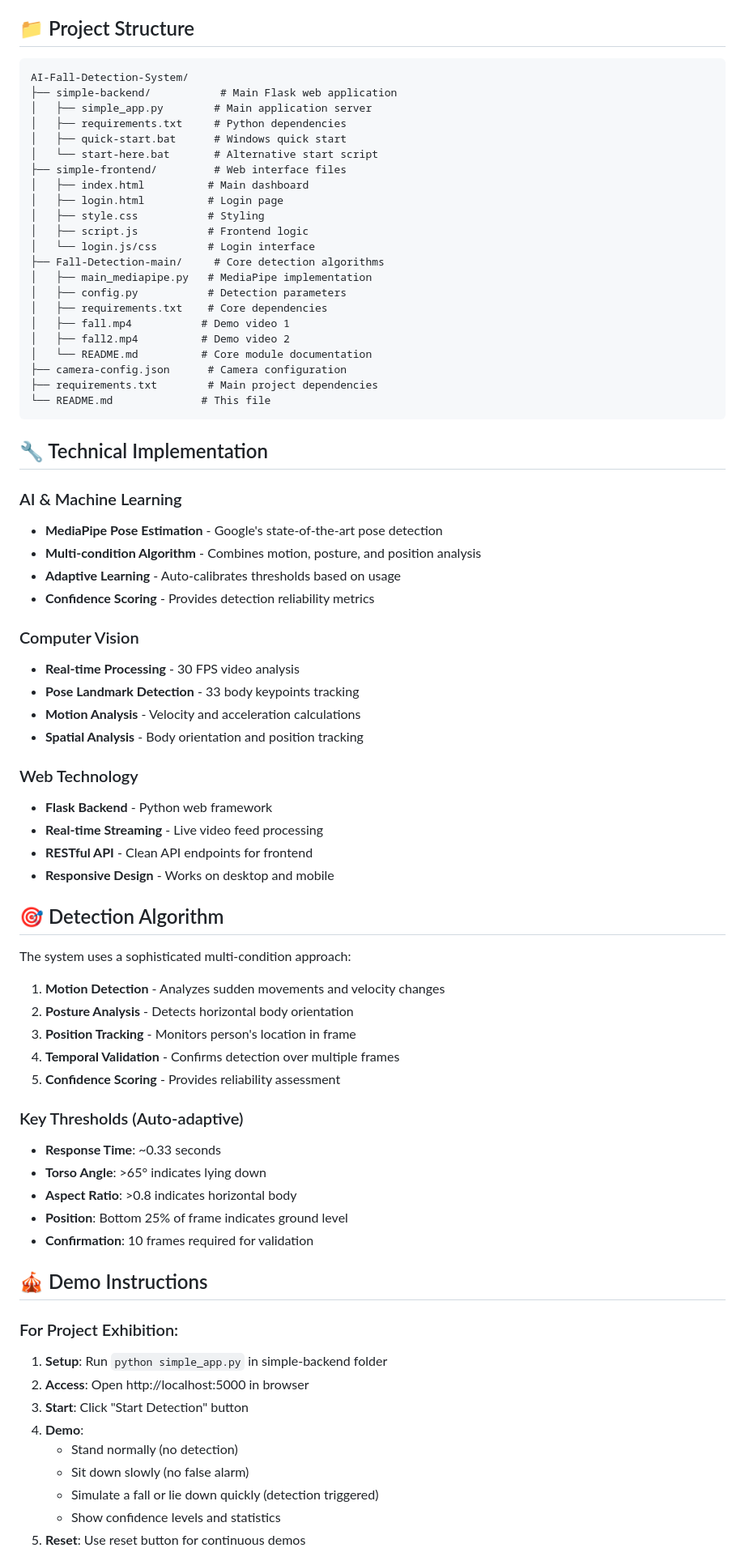
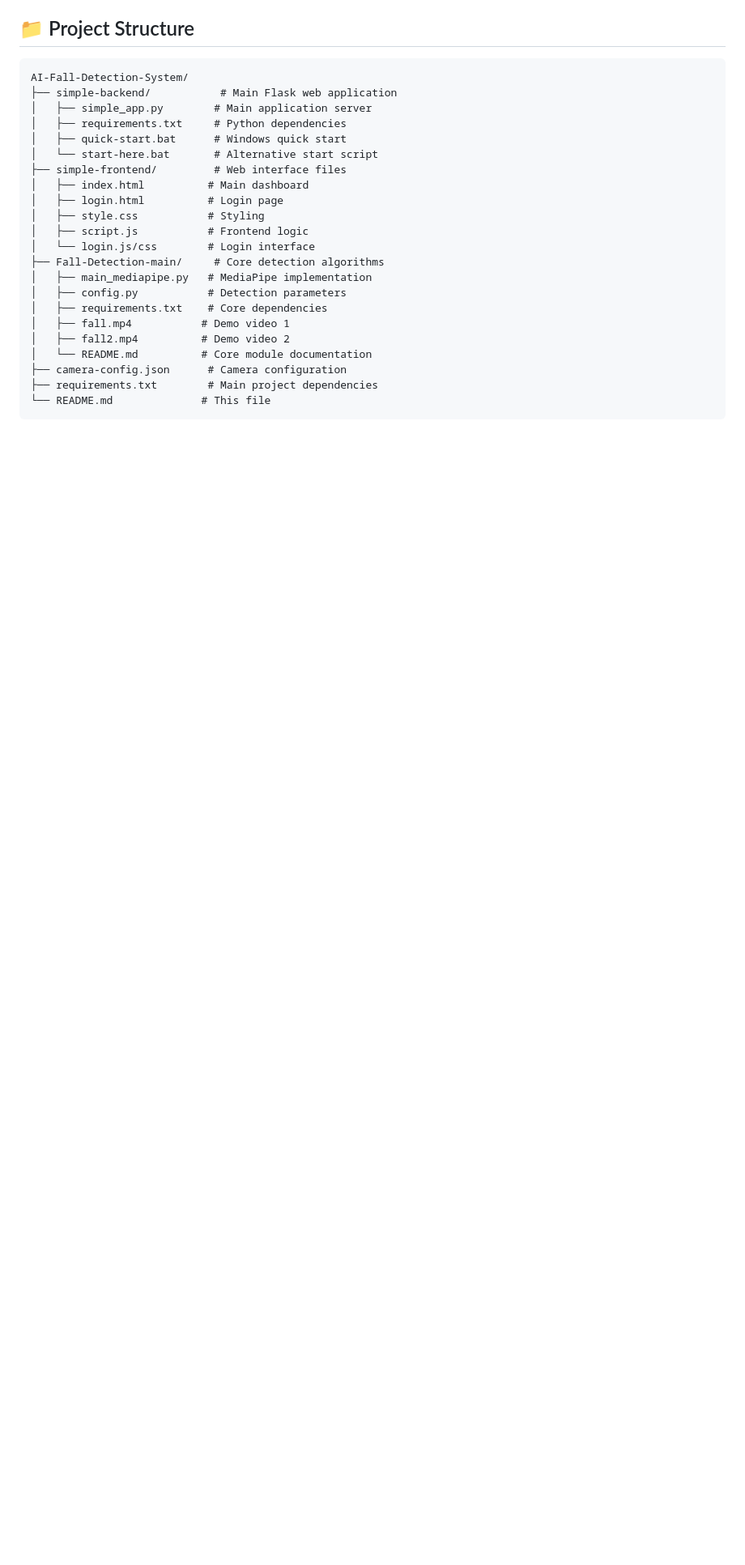
Before and after one commit to Vulture-avs/SAFE_SENSE, a Markdown page: README.md, the part around the change printed below. Shown: that part at 81% size. Drawn GitHub-style; blank space fills up the shorter version.

````diff
--- a/README.md
+++ b/README.md
@@ -117,54 +106,3 @@ AI-Fall-Detection-System/
 └── README.md              # This file
 ```
 
-## 🔧 Technical Implementation
-
-### AI & Machine Learning
-- **MediaPipe Pose Estimation** - Google's state-of-the-art pose detection
-- **Multi-condition Algorithm** - Combines motion, posture, and position analysis
-- **Adaptive Learning** - Auto-calibrates thresholds based on usage
-- **Confidence Scoring** - Provides detection reliability metrics
-
-### Computer Vision
-- **Real-time Processing** - 30 FPS video analysis
-- **Pose Landmark Detection** - 33 body keypoints tracking
-- **Motion Analysis** - Velocity and acceleration calculations
-- **Spatial Analysis** - Body orientation and position tracking
-
-### Web Technology
-- **Flask Backend** - Python web framework
-- **Real-time Streaming** - Live video feed processing
-- **RESTful API** - Clean API endpoints for frontend
-- **Responsive Design** - Works on desktop and mobile
-
-## 🎯 Detection Algorithm
-
-The system uses a sophisticated multi-condition approach:
-
-1. **Motion Detection** - Analyzes sudden movements and velocity changes
-2. **Posture Analysis** - Detects horizontal body orientation
-3. **Position Tracking** - Monitors person's location in frame
-4. **Temporal Validation** - Confirms detection over multiple frames
-5. **Confidence Scoring** - Provides reliability assessment
-
-### Key Thresholds (Auto-adaptive)
-- **Response Time**: ~0.33 seconds
-- **Torso Angle**: >65° indicates lying down
-- **Aspect Ratio**: >0.8 indicates horizontal body
-- **Position**: Bottom 25% of frame indicates ground level
-- **Confirmation**: 10 frames required for validation
-
-## 🎪 Demo Instructions
-
-### For Project Exhibition:
-
-1. **Setup**: Run `python simple_app.py` in simple-backend folder
-2. **Access**: Open http://localhost:5000 in browser
-3. **Start**: Click "Start Detection" button
-4. **Demo**:
-   - Stand normally (no detection)
-   - Sit down slowly (no false alarm)
-   - Simulate a fall or lie down quickly (detection triggered)
-   - Show confidence levels and statistics
-5. **Reset**: Use reset button for continuous demos
-
````
Also changed, not shown: other parts of README.md (+0 -77 lines).
